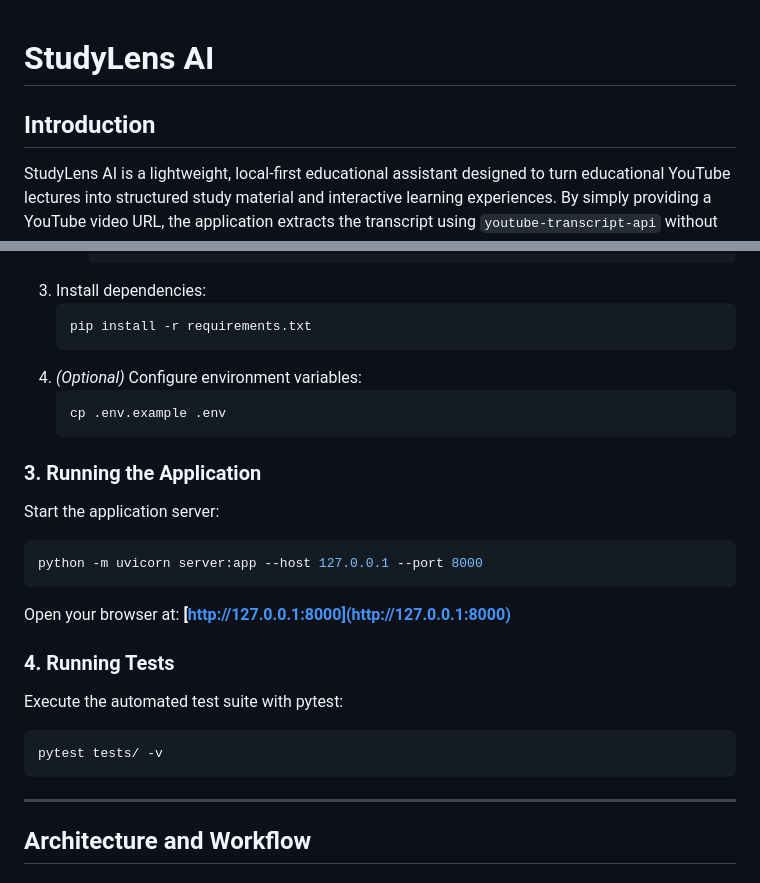
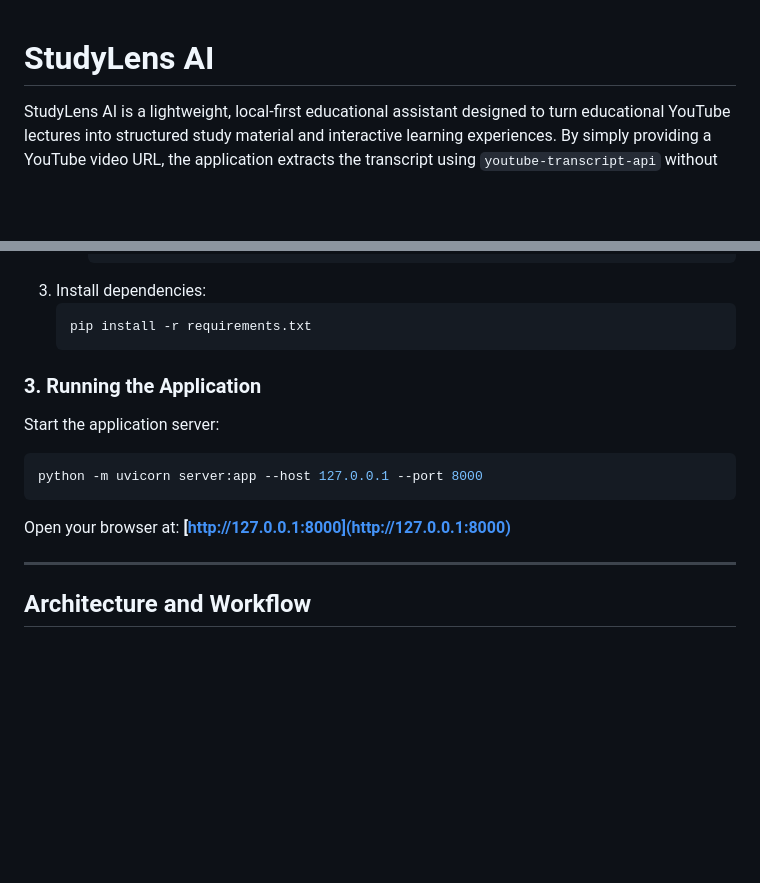
Before and after one commit to Chandan-NG/StudyLens-AI, a Markdown page: README.md, 2 parts joined by grey strips. Rendered like a GitHub page; blank space fills up the shorter version.

````diff
--- a/README.md
+++ b/README.md
@@ -1,6 +1,4 @@
 # StudyLens AI
-
-## Introduction
 
 StudyLens AI is a lightweight, local-first educational assistant designed to turn educational YouTube lectures into structured study material and interactive learning experiences. By simply providing a YouTube video URL, the application extracts the transcript using `youtube-transcript-api` without downloading audio or video files. A local Large Language Model running via [Ollama](https://ollama.com) (such as `qwen2:7b`) processes the lecture content to produce structured executive summaries, 6-section academic study notes, 10-question multiple-choice quizzes with instant scoring and explanations, and a lecture-grounded interactive study chat.
 
@@ -44,10 +42,6 @@ The application operates entirely on local hardware with zero paid API keys or t
    ```bash
    pip install -r requirements.txt
    ```
-4. *(Optional)* Configure environment variables:
-   ```bash
-   cp .env.example .env
-   ```
 
 ### 3. Running the Application
 Start the application server:
@@ -57,12 +51,6 @@ python -m uvicorn server:app --host 127.0.0.1 --port 8000
 
 Open your browser at: **[http://127.0.0.1:8000](http://127.0.0.1:8000)**
 
-### 4. Running Tests
-Execute the automated test suite with pytest:
-```bash
-pytest tests/ -v
-```
-
 ---
 
 ## Architecture and Workflow
````
Also changed, not shown: other parts of README.md (+1 -21 lines), assets/architecture.png (added).
